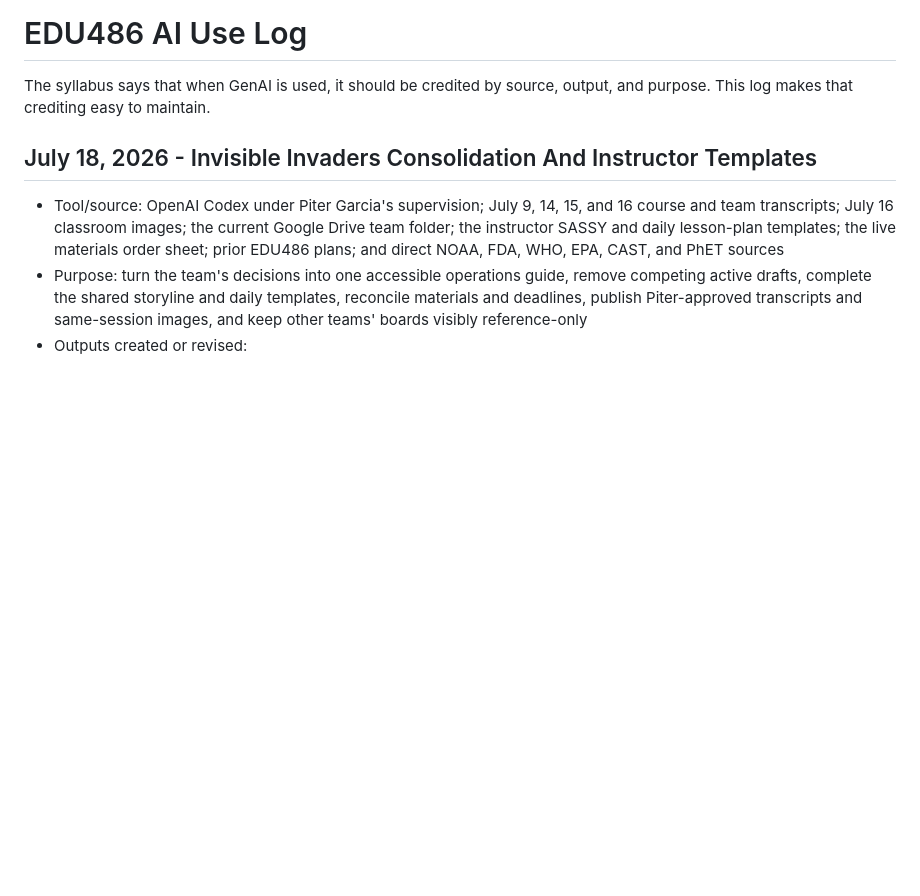
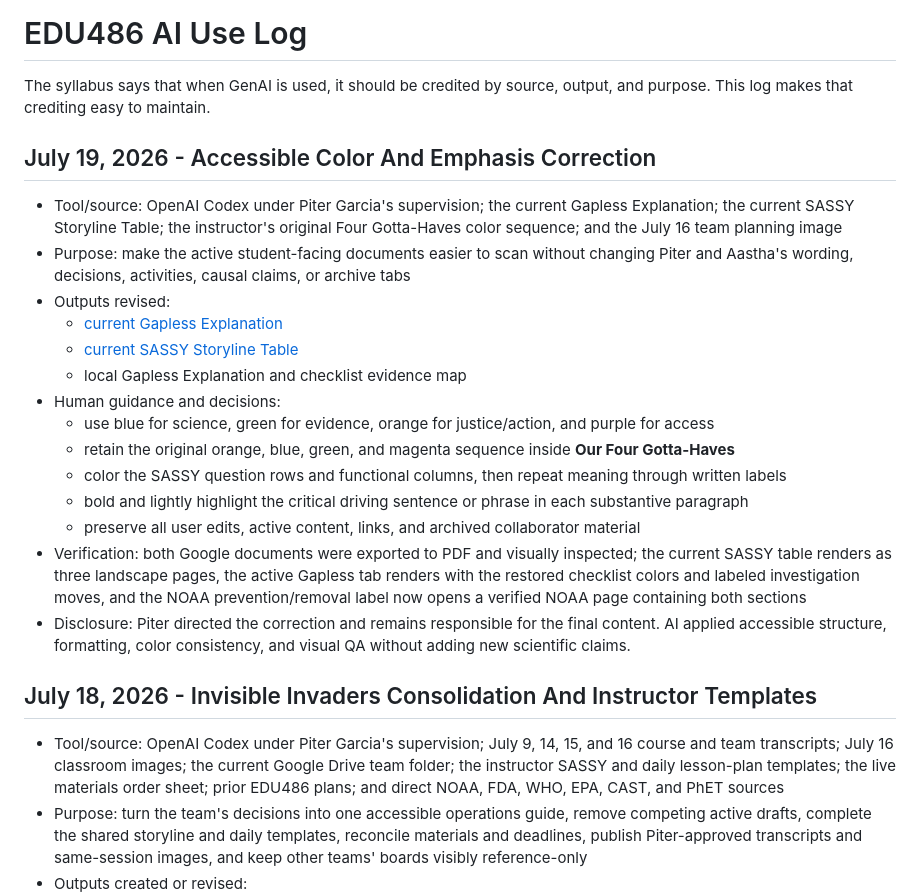
Before and after one commit to pzg8794/EDU486, a Markdown page: docs/ai-use-log.md, the part around the change. Drawn GitHub-style; blank space fills up the shorter version.

Commit message:
Improve Invisible Invaders visual guidance

```diff
--- a/docs/ai-use-log.md
+++ b/docs/ai-use-log.md
@@ -1,6 +1,23 @@
 # EDU486 AI Use Log
 
 The syllabus says that when GenAI is used, it should be credited by source, output, and purpose. This log makes that crediting easy to maintain.
+
+## July 19, 2026 - Accessible Color And Emphasis Correction
+
+- Tool/source: OpenAI Codex under Piter Garcia's supervision; the current Gapless Explanation; the current SASSY Storyline Table; the instructor's original Four Gotta-Haves color sequence; and the July 16 team planning image
+- Purpose: make the active student-facing documents easier to scan without changing Piter and Aastha's wording, decisions, activities, causal claims, or archive tabs
+- Outputs revised:
+  - [current Gapless Explanation](https://docs.google.com/document/d/1vvqDsHdI7QEog4mtSVvOCV2PmIE9lW_xoY2HBfPknmM/edit)
+  - [current SASSY Storyline Table](https://docs.google.com/document/d/1fGOjSkEFxsy5UC5n75UIi9aE_-sKOhyeRx9sY8CAUWU/edit)
+  - local Gapless Explanation and checklist evidence map
+- Human guidance and decisions:
+  - use blue for science, green for evidence, orange for justice/action, and purple for access
+  - retain the original orange, blue, green, and magenta sequence inside **Our Four Gotta-Haves**
+  - color the SASSY question rows and functional columns, then repeat meaning through written labels
+  - bold and lightly highlight the critical driving sentence or phrase in each substantive paragraph
+  - preserve all user edits, active content, links, and archived collaborator material
+- Verification: both Google documents were exported to PDF and visually inspected; the current SASSY table renders as three landscape pages, the active Gapless tab renders with the restored checklist colors and labeled investigation moves, and the NOAA prevention/removal label now opens a verified NOAA page containing both sections
+- Disclosure: Piter directed the correction and remains responsible for the final content. AI applied accessible structure, formatting, color consistency, and visual QA without adding new scientific claims.
 
 ## July 18, 2026 - Invisible Invaders Consolidation And Instructor Templates
 
```
Also changed, not shown: assignments/05-july14-camp-prep/invisible-invaders-gapless-explanation.md (+19 -19 lines), assignments/05-july14-camp-prep/invisible-invaders-gotta-have-checklist-evidence-map.md (+7 -5 lines).
